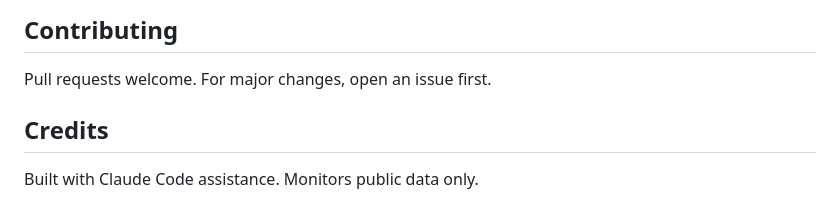
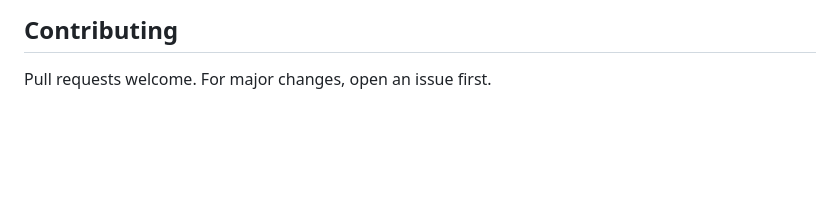
Before and after one commit to HurleySk/FragDropDetector, a Markdown page: README.md, the part around the change. Rendered like a GitHub page; blank space fills up the shorter version.

Commit message:
slight tweak

```diff
--- a/README.md
+++ b/README.md
@@ -191,7 +191,3 @@ MIT - See LICENSE file
 ## Contributing
 
 Pull requests welcome. For major changes, open an issue first.
-
-## Credits
-
-Built with Claude Code assistance. Monitors public data only.
```
